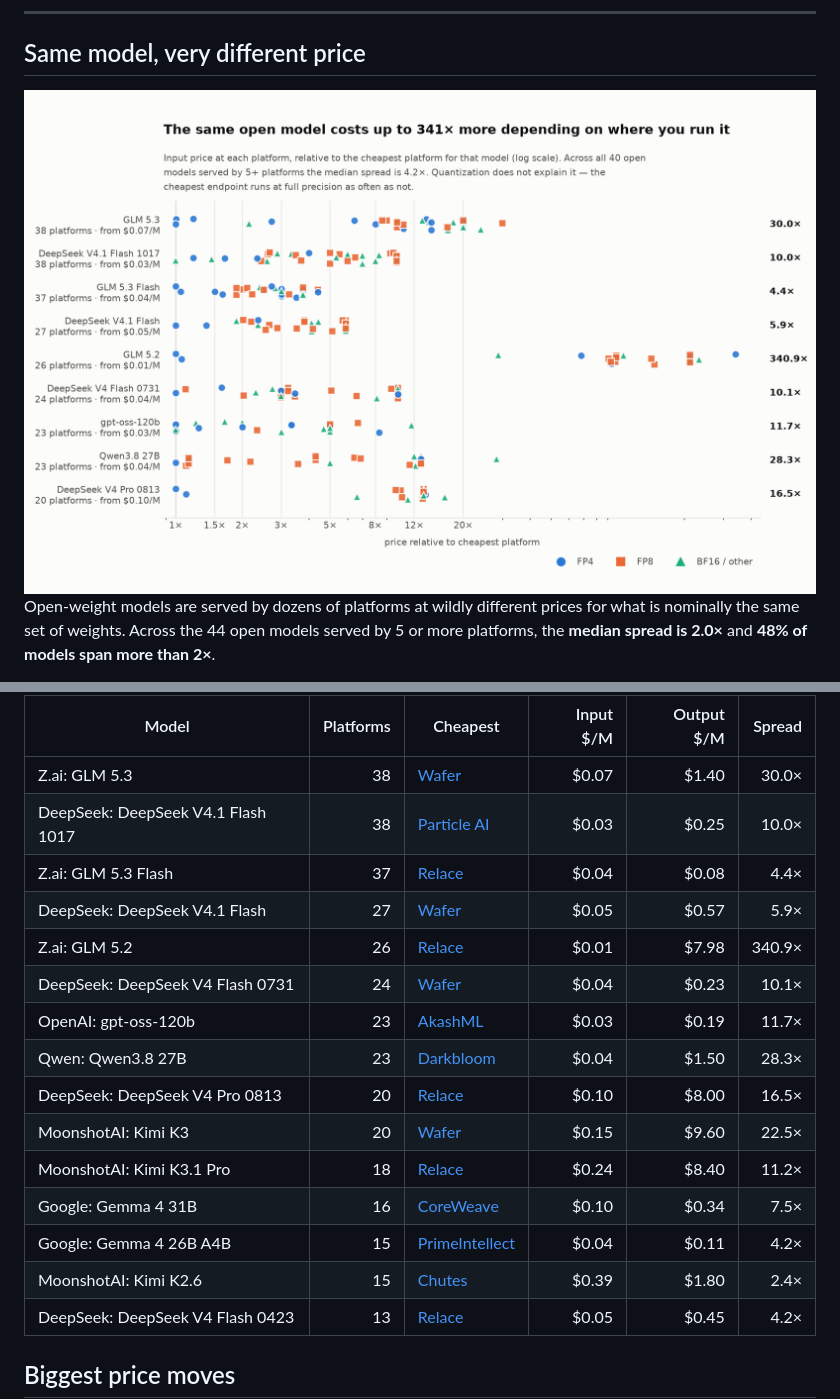
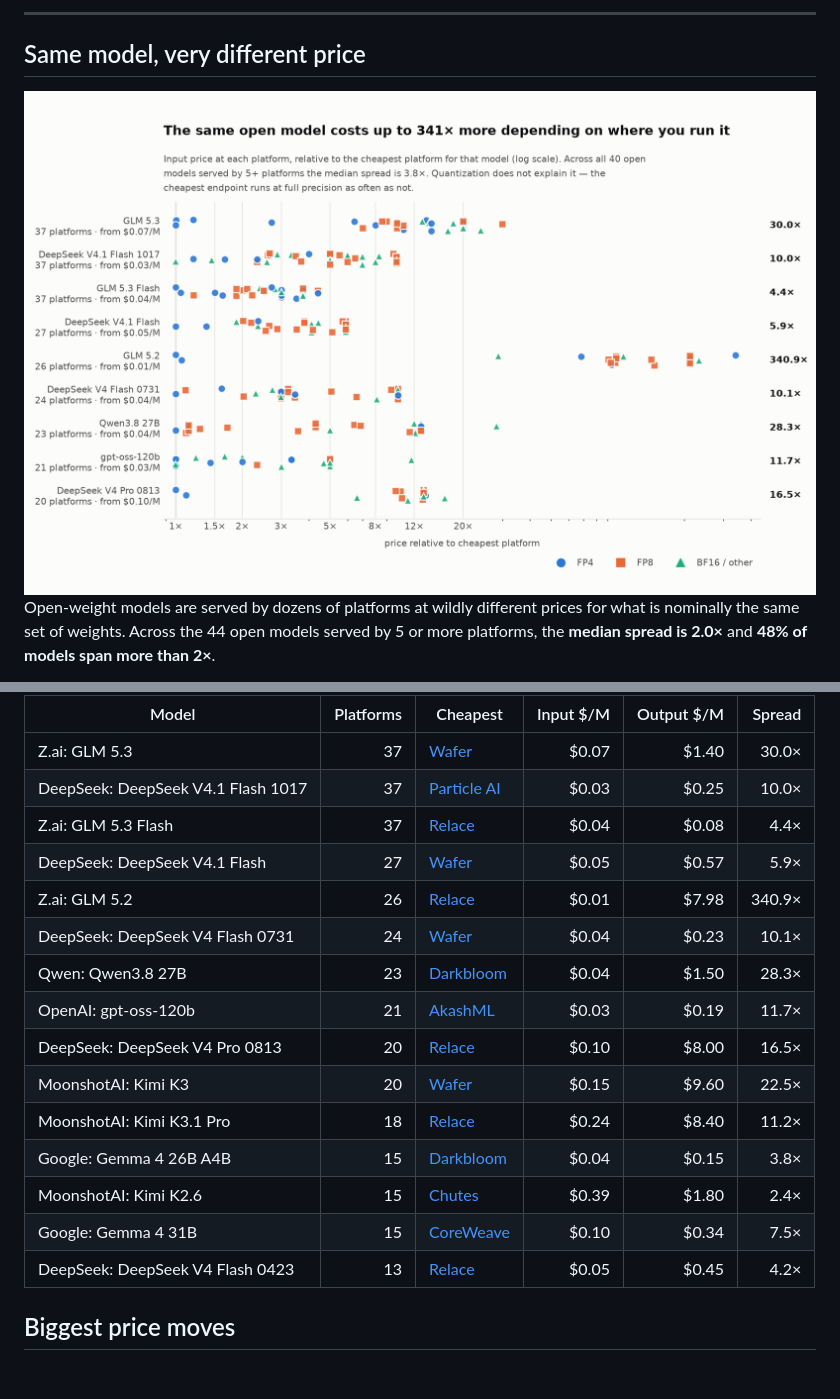
Before and after one commit to tokencanopy/price, a Markdown page: README.md, 2 parts joined by grey strips. Drawn GitHub-style; pictures changed too: charts/dispersion-light.png; blank space fills up the shorter version.

```diff
--- a/README.md
+++ b/README.md
@@ -40,20 +40,20 @@ yourself.
 <!-- BEGIN TABLE -->
 | Model | Platforms | Cheapest | Input $/M | Output $/M | Spread |
 |---|--:|---|--:|--:|--:|
-| Z.ai: GLM 5.3 | 38 | [Wafer](https://www.wafer.ai/) | $0.07 | $1.40 | 30.0× |
-| DeepSeek: DeepSeek V4.1 Flash 1017 | 38 | [Particle AI](https://particle.ai/) | $0.03 | $0.25 | 10.0× |
+| Z.ai: GLM 5.3 | 37 | [Wafer](https://www.wafer.ai/) | $0.07 | $1.40 | 30.0× |
+| DeepSeek: DeepSeek V4.1 Flash 1017 | 37 | [Particle AI](https://particle.ai/) | $0.03 | $0.25 | 10.0× |
 | Z.ai: GLM 5.3 Flash | 37 | [Relace](https://www.relace.ai/) | $0.04 | $0.08 | 4.4× |
 | DeepSeek: DeepSeek V4.1 Flash | 27 | [Wafer](https://www.wafer.ai/) | $0.05 | $0.57 | 5.9× |
 | Z.ai: GLM 5.2 | 26 | [Relace](https://www.relace.ai/) | $0.01 | $7.98 | 340.9× |
 | DeepSeek: DeepSeek V4 Flash 0731 | 24 | [Wafer](https://www.wafer.ai/) | $0.04 | $0.23 | 10.1× |
-| OpenAI: gpt-oss-120b | 23 | [AkashML](https://akashml.com/) | $0.03 | $0.19 | 11.7× |
 | Qwen: Qwen3.8 27B | 23 | [Darkbloom](https://www.darkbloom.dev/) | $0.04 | $1.50 | 28.3× |
+| OpenAI: gpt-oss-120b | 21 | [AkashML](https://akashml.com/) | $0.03 | $0.19 | 11.7× |
 | DeepSeek: DeepSeek V4 Pro 0813 | 20 | [Relace](https://www.relace.ai/) | $0.10 | $8.00 | 16.5× |
 | MoonshotAI: Kimi K3 | 20 | [Wafer](https://www.wafer.ai/) | $0.15 | $9.60 | 22.5× |
 | MoonshotAI: Kimi K3.1 Pro | 18 | [Relace](https://www.relace.ai/) | $0.24 | $8.40 | 11.2× |
-| Google: Gemma 4 31B | 16 | [CoreWeave](https://coreweave.com/) | $0.10 | $0.34 | 7.5× |
-| Google: Gemma 4 26B A4B  | 15 | [PrimeIntellect](https://openrouter.ai/provider/prime-intellect) | $0.04 | $0.11 | 4.2× |
+| Google: Gemma 4 26B A4B  | 15 | [Darkbloom](https://www.darkbloom.dev/) | $0.04 | $0.15 | 3.8× |
 | MoonshotAI: Kimi K2.6 | 15 | [Chutes](https://chutes.ai/) | $0.39 | $1.80 | 2.4× |
+| Google: Gemma 4 31B | 15 | [CoreWeave](https://coreweave.com/) | $0.10 | $0.34 | 7.5× |
 | DeepSeek: DeepSeek V4 Flash 0423 | 13 | [Relace](https://www.relace.ai/) | $0.05 | $0.45 | 4.2× |
 <!-- END TABLE -->
 
```
Also changed, not shown: other parts of README.md (+2 -2 lines), charts/dispersion-dark.png, 6 other files.
